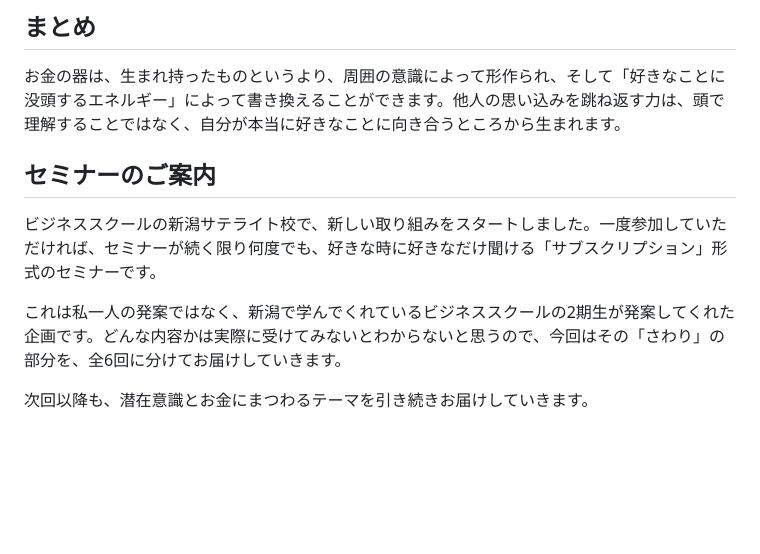
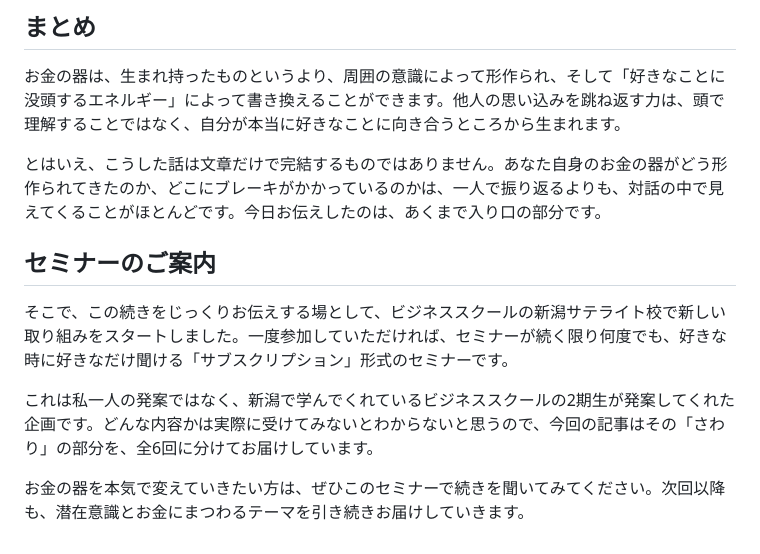
Before and after one commit to koztan715-ux/reiseikakusei, a Markdown page: articles/潜在意識とお金の器.md, the part around the change. Rendered like a GitHub page; blank space fills up the shorter version.

Commit message:
Bridge the summary into the seminar CTA more directly
Adds a transition paragraph after the summary explaining that the
article is only an entry point, then reframes the seminar section as
the place to hear the continuation, with a closing nudge to join.

Co-Authored-By: Claude Sonnet 5 <noreply@anthropic.com>
Claude-Session: https://claude.ai/code/session_01B39CgSEkWPvuARTZcSGjE4

```diff
--- a/articles/潜在意識とお金の器.md
+++ b/articles/潜在意識とお金の器.md
@@ -108,10 +108,12 @@
 
 お金の器は、生まれ持ったものというより、周囲の意識によって形作られ、そして「好きなことに没頭するエネルギー」によって書き換えることができます。他人の思い込みを跳ね返す力は、頭で理解することではなく、自分が本当に好きなことに向き合うところから生まれます。
 
+とはいえ、こうした話は文章だけで完結するものではありません。あなた自身のお金の器がどう形作られてきたのか、どこにブレーキがかかっているのかは、一人で振り返るよりも、対話の中で見えてくることがほとんどです。今日お伝えしたのは、あくまで入り口の部分です。
+
 ## セミナーのご案内
 
-ビジネススクールの新潟サテライト校で、新しい取り組みをスタートしました。一度参加していただければ、セミナーが続く限り何度でも、好きな時に好きなだけ聞ける「サブスクリプション」形式のセミナーです。
+そこで、この続きをじっくりお伝えする場として、ビジネススクールの新潟サテライト校で新しい取り組みをスタートしました。一度参加していただければ、セミナーが続く限り何度でも、好きな時に好きなだけ聞ける「サブスクリプション」形式のセミナーです。
 
-これは私一人の発案ではなく、新潟で学んでくれているビジネススクールの2期生が発案してくれた企画です。どんな内容かは実際に受けてみないとわからないと思うので、今回はその「さわり」の部分を、全6回に分けてお届けしていきます。
+これは私一人の発案ではなく、新潟で学んでくれているビジネススクールの2期生が発案してくれた企画です。どんな内容かは実際に受けてみないとわからないと思うので、今回の記事はその「さわり」の部分を、全6回に分けてお届けしています。
 
-次回以降も、潜在意識とお金にまつわるテーマを引き続きお届けしていきます。
+お金の器を本気で変えていきたい方は、ぜひこのセミナーで続きを聞いてみてください。次回以降も、潜在意識とお金にまつわるテーマを引き続きお届けしていきます。
```
